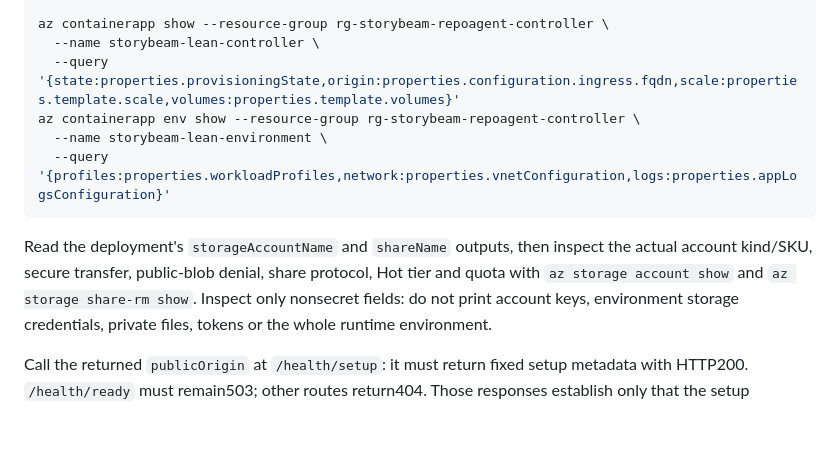
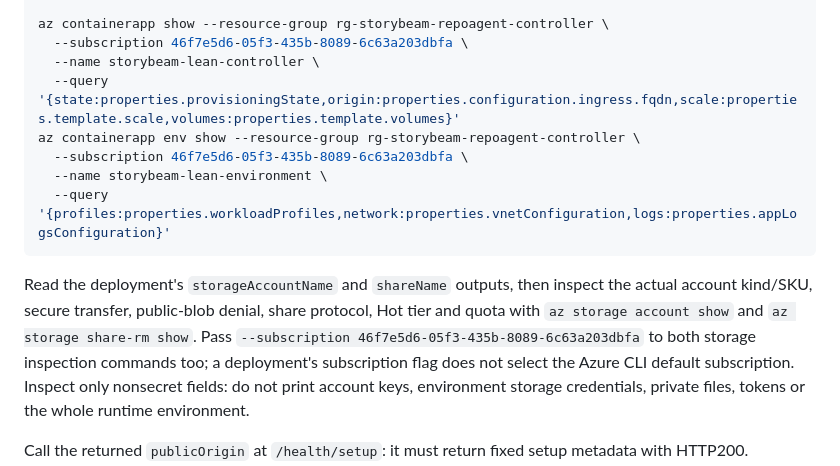
Before and after one commit to repoagent/controller, a Markdown page: infra/controller/SMB.md, the part around the change. Rendered like a GitHub page; blank space fills up the shorter version.

Commit message:
docs: select the deployment subscription during SMB readback (#145)

````diff
--- a/infra/controller/SMB.md
+++ b/infra/controller/SMB.md
@@ -41,9 +41,11 @@ az deployment group create \
   --query properties.outputs
 
 az containerapp show --resource-group rg-storybeam-repoagent-controller \
+  --subscription 46f7e5d6-05f3-435b-8089-6c63a203dbfa \
   --name storybeam-lean-controller \
   --query '{state:properties.provisioningState,origin:properties.configuration.ingress.fqdn,scale:properties.template.scale,volumes:properties.template.volumes}'
 az containerapp env show --resource-group rg-storybeam-repoagent-controller \
+  --subscription 46f7e5d6-05f3-435b-8089-6c63a203dbfa \
   --name storybeam-lean-environment \
   --query '{profiles:properties.workloadProfiles,network:properties.vnetConfiguration,logs:properties.appLogsConfiguration}'
 ```
@@ -51,6 +53,9 @@ az containerapp env show --resource-group rg-storybeam-repoagent-controller \
 Read the deployment's `storageAccountName` and `shareName` outputs, then inspect
 the actual account kind/SKU, secure transfer, public-blob denial, share protocol,
 Hot tier and quota with `az storage account show` and `az storage share-rm show`.
+Pass `--subscription 46f7e5d6-05f3-435b-8089-6c63a203dbfa` to both storage
+inspection commands too; a deployment's subscription flag does not select the
+Azure CLI default subscription.
 Inspect only nonsecret fields: do not print account keys, environment storage
 credentials, private files, tokens or the whole runtime environment.
 
````
